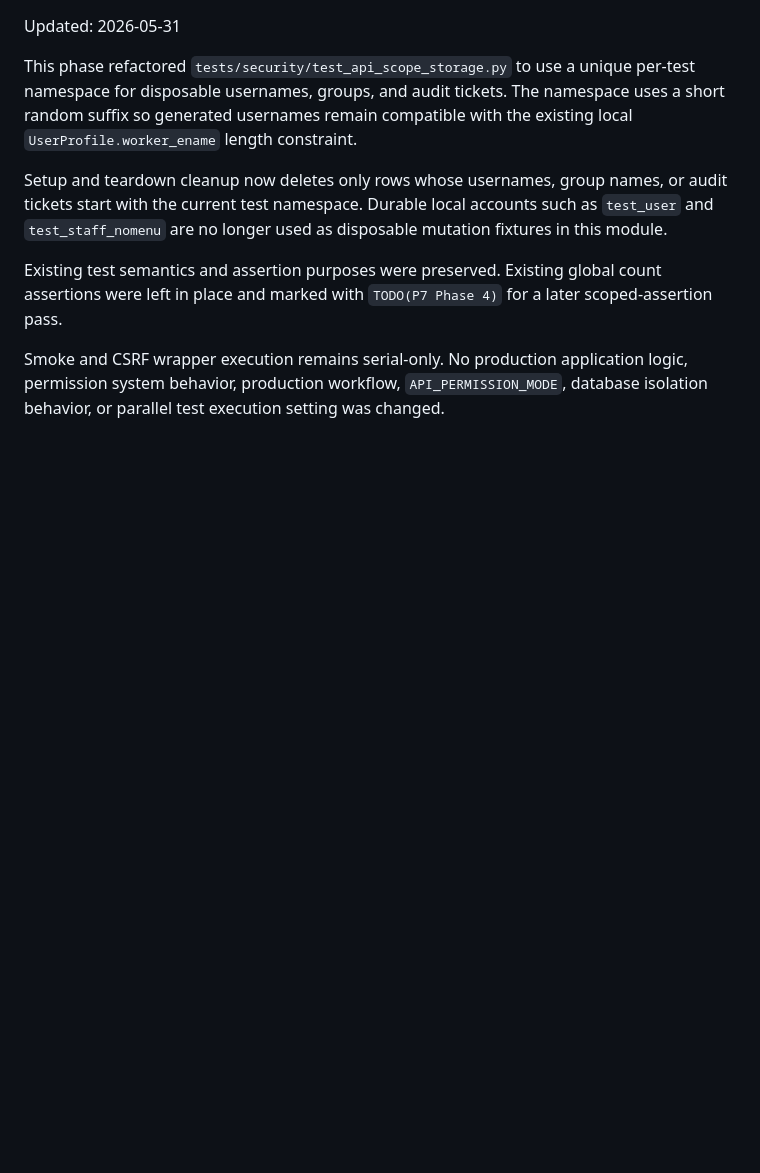
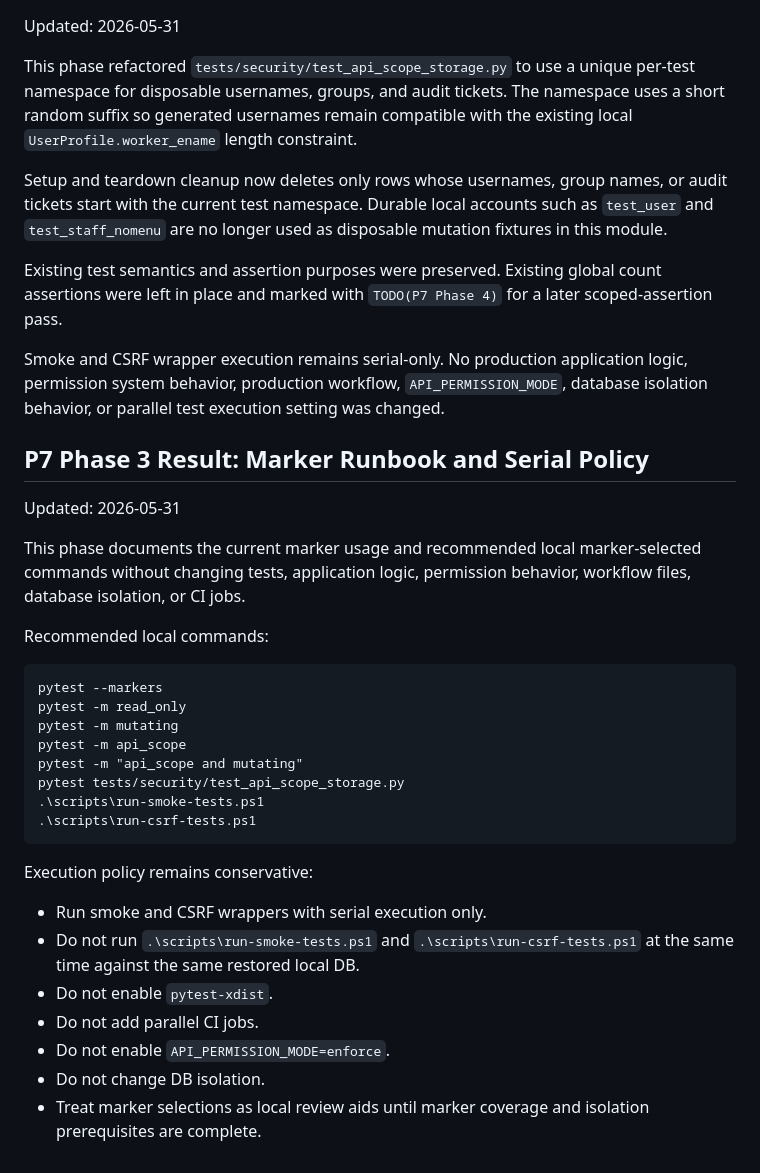
Before and after one commit to peterchen9/nghcc-admin-platform, a Markdown page: docs/test-hardening-plan.md, the part around one of its changes. Rendered like a GitHub page; blank space fills up the shorter version.

````diff
--- a/docs/test-hardening-plan.md
+++ b/docs/test-hardening-plan.md
@@ -268,3 +283,32 @@ Setup and teardown cleanup now deletes only rows whose usernames, group names, o
 Existing test semantics and assertion purposes were preserved. Existing global count assertions were left in place and marked with `TODO(P7 Phase 4)` for a later scoped-assertion pass.
 
 Smoke and CSRF wrapper execution remains serial-only. No production application logic, permission system behavior, production workflow, `API_PERMISSION_MODE`, database isolation behavior, or parallel test execution setting was changed.
+
+## P7 Phase 3 Result: Marker Runbook and Serial Policy
+
+Updated: 2026-05-31
+
+This phase documents the current marker usage and recommended local marker-selected commands without changing tests, application logic, permission behavior, workflow files, database isolation, or CI jobs.
+
+Recommended local commands:
+
+```text
+pytest --markers
+pytest -m read_only
+pytest -m mutating
+pytest -m api_scope
+pytest -m "api_scope and mutating"
+pytest tests/security/test_api_scope_storage.py
+.\scripts\run-smoke-tests.ps1
+.\scripts\run-csrf-tests.ps1
+```
+
+Execution policy remains conservative:
+
+- Run smoke and CSRF wrappers with serial execution only.
+- Do not run `.\scripts\run-smoke-tests.ps1` and `.\scripts\run-csrf-tests.ps1` at the same time against the same restored local DB.
+- Do not enable `pytest-xdist`.
+- Do not add parallel CI jobs.
+- Do not enable `API_PERMISSION_MODE=enforce`.
+- Do not change DB isolation.
+- Treat marker selections as local review aids until marker coverage and isolation prerequisites are complete.
````
Also changed, not shown: other parts of docs/test-hardening-plan.md (+22 -7 lines), docs/test-runbook.md (added, +61 -0 lines).
